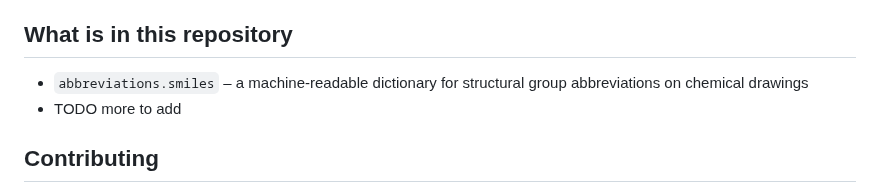
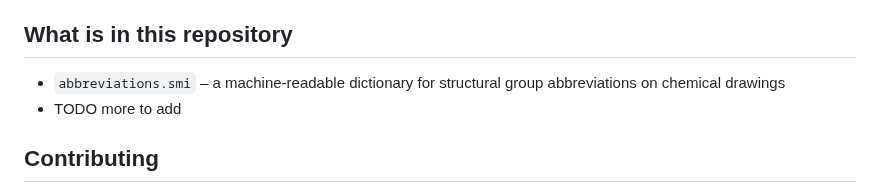
Before and after one commit to Beilstein-Institut/BChemLookup, a Markdown page: README.md, the part around the change. GitHub-like rendering.

```diff
--- a/README.md
+++ b/README.md
@@ -27,7 +27,7 @@ This project aims to **collect, normalize, curated and publish** these mappings
 - Enable community contribution and review for open data curation
 
 ## What is in this repository
-- `abbreviations.smiles` – a machine-readable dictionary for structural group abbreviations on chemical drawings
+- `abbreviations.smi` – a machine-readable dictionary for structural group abbreviations on chemical drawings
 - TODO more to add
 
 ## Contributing
```
